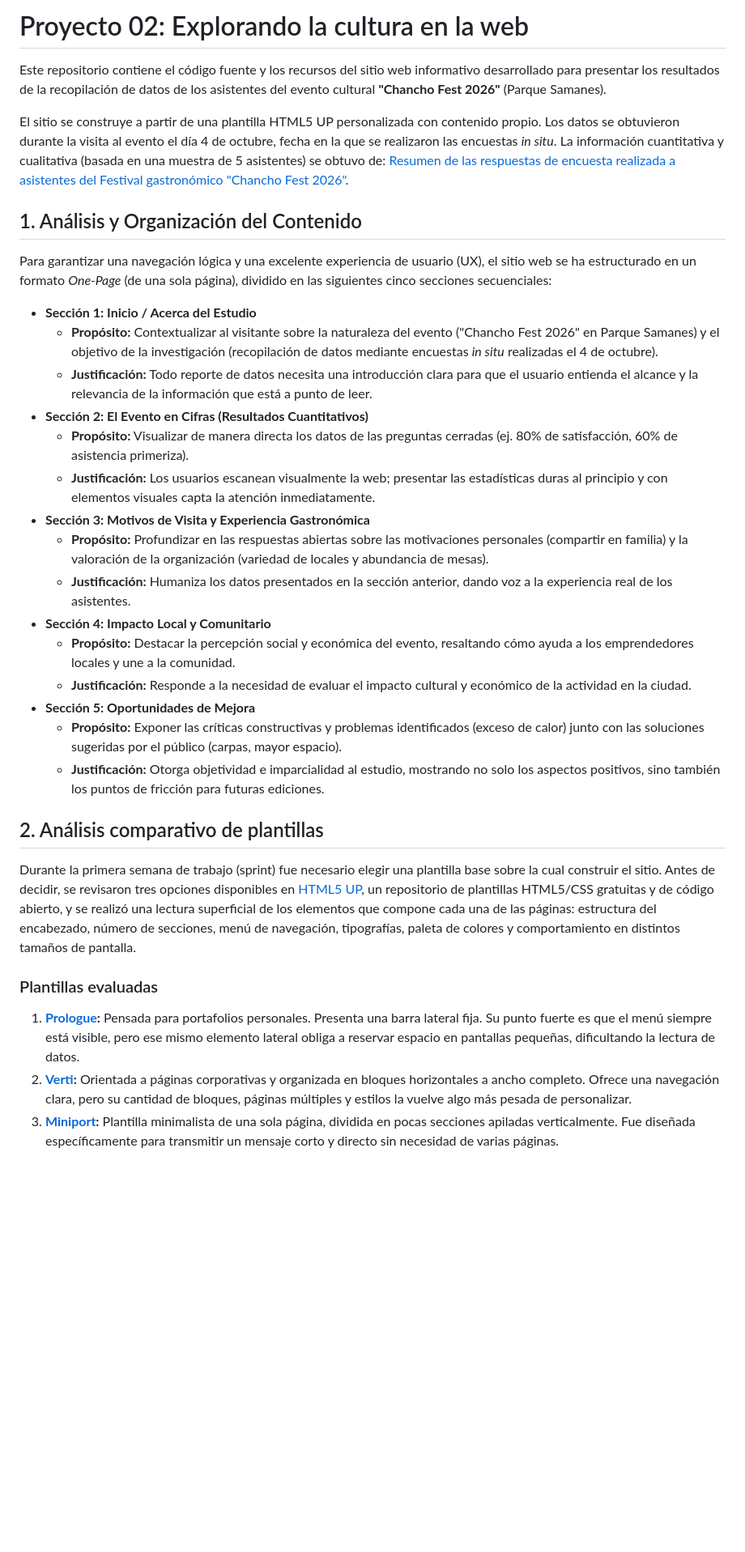
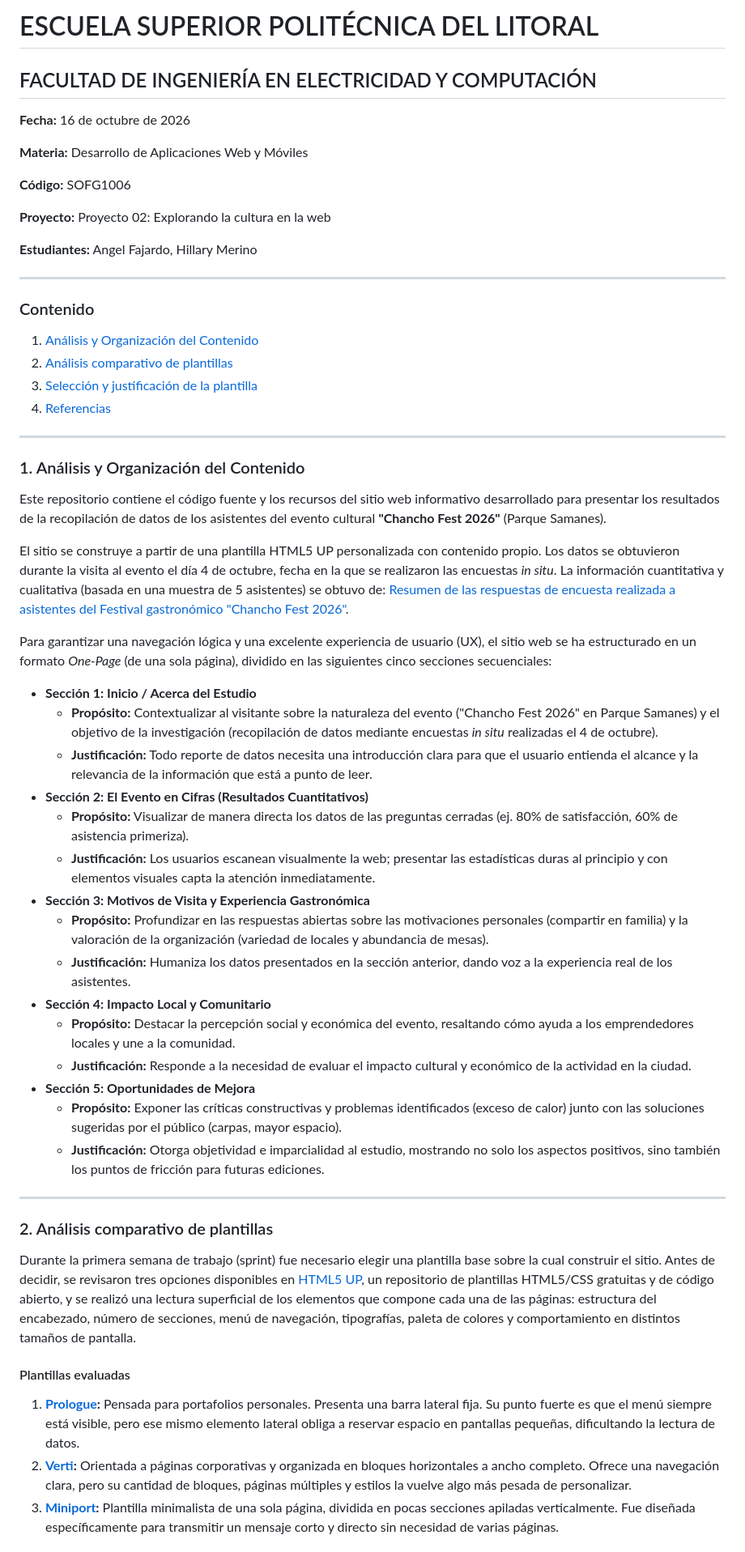
Before and after one commit to Fajard05/Proyecto-02-Explorando-la-cultura-con-la-web, a Markdown page: README.md, the part around one of its changes. Shown at 81% size. GitHub-like rendering; blank space fills up the shorter version.

Commit message:
feat: Se agregó cambios a documentación del proyecto en README.md

```diff
--- a/README.md
+++ b/README.md
@@ -1,35 +1,58 @@
-# Proyecto 02: Explorando la cultura en la web
+# ESCUELA SUPERIOR POLITÉCNICA DEL LITORAL
+## FACULTAD DE INGENIERÍA EN ELECTRICIDAD Y COMPUTACIÓN
+
+**Fecha:** 16 de octubre de 2026
+
+**Materia:** Desarrollo de Aplicaciones Web y Móviles
+
+**Código:** SOFG1006
+
+**Proyecto:** Proyecto 02: Explorando la cultura en la web
+
+**Estudiantes:** Angel Fajardo, Hillary Merino
+
+---
+
+### Contenido
+1. [Análisis y Organización del Contenido](#1-análisis-y-organización-del-contenido)
+2. [Análisis comparativo de plantillas](#2-análisis-comparativo-de-plantillas)
+3. [Selección y justificación de la plantilla](#3-selección-y-justificación-de-la-plantilla)
+4. [Referencias](#4-referencias)
+
+---
+
+### 1. Análisis y Organización del Contenido
 
 Este repositorio contiene el código fuente y los recursos del sitio web informativo desarrollado para presentar los resultados de la recopilación de datos de los asistentes del evento cultural **"Chancho Fest 2026"** (Parque Samanes).
 
 El sitio se construye a partir de una plantilla HTML5 UP personalizada con contenido propio. Los datos se obtuvieron durante la visita al evento el día 4 de octubre, fecha en la que se realizaron las encuestas *in situ*. La información cuantitativa y cualitativa (basada en una muestra de 5 asistentes) se obtuvo de: [Resumen de las respuestas de encuesta realizada a asistentes del Festival gastronómico "Chancho Fest 2026"](https://forms.cloud.microsoft/Pages/AnalysisPage.aspx?AnalyzerToken=yNiUQeBtZyCambhiOltvicKPdZT7u3iZ&id=r4yvt9iDREaFrjF8VFIjwS85X59c6IFHpmtwJKN3iTdUNklST1dJUUxRRjkyUFdYWEQ4UFRDS1RXSC4u).
 
-## 1. Análisis y Organización del Contenido
-
 Para garantizar una navegación lógica y una excelente experiencia de usuario (UX), el sitio web se ha estructurado en un formato *One-Page* (de una sola página), dividido en las siguientes cinco secciones secuenciales:
 
-*   **Sección 1: Inicio / Acerca del Estudio**
-    *   **Propósito:** Contextualizar al visitante sobre la naturaleza del evento ("Chancho Fest 2026" en Parque Samanes) y el objetivo de la investigación (recopilación de datos mediante encuestas *in situ* realizadas el 4 de octubre).
-    *   **Justificación:** Todo reporte de datos necesita una introducción clara para que el usuario entienda el alcance y la relevancia de la información que está a punto de leer.
-*   **Sección 2: El Evento en Cifras (Resultados Cuantitativos)**
-    *   **Propósito:** Visualizar de manera directa los datos de las preguntas cerradas (ej. 80% de satisfacción, 60% de asistencia primeriza).
-    *   **Justificación:** Los usuarios escanean visualmente la web; presentar las estadísticas duras al principio y con elementos visuales capta la atención inmediatamente.
-*   **Sección 3: Motivos de Visita y Experiencia Gastronómica**
-    *   **Propósito:** Profundizar en las respuestas abiertas sobre las motivaciones personales (compartir en familia) y la valoración de la organización (variedad de locales y abundancia de mesas).
-    *   **Justificación:** Humaniza los datos presentados en la sección anterior, dando voz a la experiencia real de los asistentes.
-*   **Sección 4: Impacto Local y Comunitario**
-    *   **Propósito:** Destacar la percepción social y económica del evento, resaltando cómo ayuda a los emprendedores locales y une a la comunidad.
-    *   **Justificación:** Responde a la necesidad de evaluar el impacto cultural y económico de la actividad en la ciudad.
-*   **Sección 5: Oportunidades de Mejora**
-    *   **Propósito:** Exponer las críticas constructivas y problemas identificados (exceso de calor) junto con las soluciones sugeridas por el público (carpas, mayor espacio).
-    *   **Justificación:** Otorga objetividad e imparcialidad al estudio, mostrando no solo los aspectos positivos, sino también los puntos de fricción para futuras ediciones.
+- **Sección 1: Inicio / Acerca del Estudio**
+  * **Propósito:** Contextualizar al visitante sobre la naturaleza del evento ("Chancho Fest 2026" en Parque Samanes) y el objetivo de la investigación (recopilación de datos mediante encuestas *in situ* realizadas el 4 de octubre).
+  * **Justificación:** Todo reporte de datos necesita una introducción clara para que el usuario entienda el alcance y la relevancia de la información que está a punto de leer.
+- **Sección 2: El Evento en Cifras (Resultados Cuantitativos)**
+  * **Propósito:** Visualizar de manera directa los datos de las preguntas cerradas (ej. 80% de satisfacción, 60% de asistencia primeriza).
+  * **Justificación:** Los usuarios escanean visualmente la web; presentar las estadísticas duras al principio y con elementos visuales capta la atención inmediatamente.
+- **Sección 3: Motivos de Visita y Experiencia Gastronómica**
+  * **Propósito:** Profundizar en las respuestas abiertas sobre las motivaciones personales (compartir en familia) y la valoración de la organización (variedad de locales y abundancia de mesas).
+  * **Justificación:** Humaniza los datos presentados en la sección anterior, dando voz a la experiencia real de los asistentes.
+- **Sección 4: Impacto Local y Comunitario**
+  * **Propósito:** Destacar la percepción social y económica del evento, resaltando cómo ayuda a los emprendedores locales y une a la comunidad.
+  * **Justificación:** Responde a la necesidad de evaluar el impacto cultural y económico de la actividad en la ciudad.
+- **Sección 5: Oportunidades de Mejora**
+  * **Propósito:** Exponer las críticas constructivas y problemas identificados (exceso de calor) junto con las soluciones sugeridas por el público (carpas, mayor espacio).
+  * **Justificación:** Otorga objetividad e imparcialidad al estudio, mostrando no solo los aspectos positivos, sino también los puntos de fricción para futuras ediciones.
 
-## 2. Análisis comparativo de plantillas
+---
+
+### 2. Análisis comparativo de plantillas
 
 Durante la primera semana de trabajo (sprint) fue necesario elegir una plantilla base sobre la cual construir el sitio. Antes de decidir, se revisaron tres opciones disponibles en [HTML5 UP](https://html5up.net), un repositorio de plantillas HTML5/CSS gratuitas y de código abierto, y se realizó una lectura superficial de los elementos que compone cada una de las páginas: estructura del encabezado, número de secciones, menú de navegación, tipografías, paleta de colores y comportamiento en distintos tamaños de pantalla.
 
-### Plantillas evaluadas
-1.  **[Prologue](https://html5up.net/prologue):** Pensada para portafolios personales. Presenta una barra lateral fija. Su punto fuerte es que el menú siempre está visible, pero ese mismo elemento lateral obliga a reservar espacio en pantallas pequeñas, dificultando la lectura de datos.
-2.  **[Verti](https://html5up.net/verti):** Orientada a páginas corporativas y organizada en bloques horizontales a ancho completo. Ofrece una navegación clara, pero su cantidad de bloques, páginas múltiples y estilos la vuelve algo más pesada de personalizar.
-3.  **[Miniport](https://html5up.net/miniport):** Plantilla minimalista de una sola página, dividida en pocas secciones apiladas verticalmente. Fue diseñada específicamente para transmitir un mensaje corto y directo sin necesidad de varias páginas.
+#### Plantillas evaluadas
+1. **[Prologue](https://html5up.net/prologue):** Pensada para portafolios personales. Presenta una barra lateral fija. Su punto fuerte es que el menú siempre está visible, pero ese mismo elemento lateral obliga a reservar espacio en pantallas pequeñas, dificultando la lectura de datos.
+2. **[Verti](https://html5up.net/verti):** Orientada a páginas corporativas y organizada en bloques horizontales a ancho completo. Ofrece una navegación clara, pero su cantidad de bloques, páginas múltiples y estilos la vuelve algo más pesada de personalizar.
+3. **[Miniport](https://html5up.net/miniport):** Plantilla minimalista de una sola página, dividida en pocas secciones apiladas verticalmente. Fue diseñada específicamente para transmitir un mensaje corto y directo sin necesidad de varias páginas.
 
```
Also changed, not shown: other parts of README.md (+20 -16 lines).
